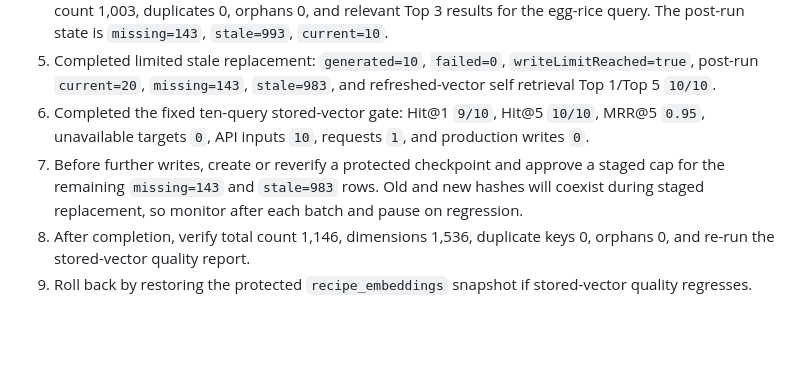
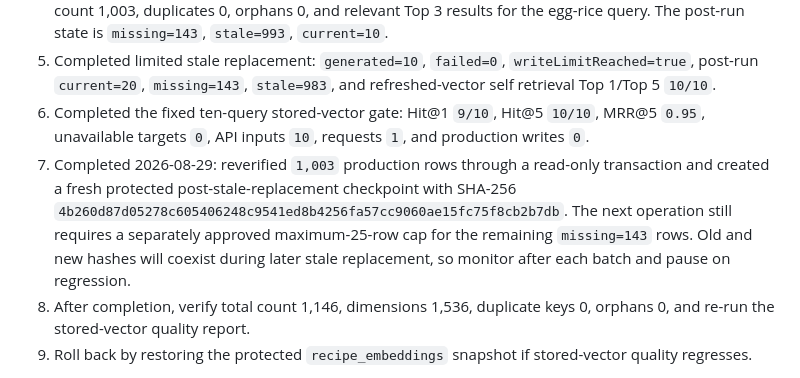
Before and after one commit to slayer011019/fridgemate, a Markdown page: docs/RECIPE_SEARCH_QUALITY.md, the part around the change. Drawn GitHub-style; blank space fills up the shorter version.

```diff
--- a/docs/RECIPE_SEARCH_QUALITY.md
+++ b/docs/RECIPE_SEARCH_QUALITY.md
@@ -94,7 +94,7 @@ The final run used `text-embedding-3-small`, 1,536 dimensions, 1,156 inputs, 12
 4. Completed integrity and stored-vector smoke checks: total 1,003, `text-embedding-3-small`/1,536 count 1,003, duplicates 0, orphans 0, and relevant Top 3 results for the egg-rice query. The post-run state is `missing=143`, `stale=993`, `current=10`.
 5. Completed limited stale replacement: `generated=10`, `failed=0`, `writeLimitReached=true`, post-run `current=20`, `missing=143`, `stale=983`, and refreshed-vector self retrieval Top 1/Top 5 `10/10`.
 6. Completed the fixed ten-query stored-vector gate: Hit@1 `9/10`, Hit@5 `10/10`, MRR@5 `0.95`, unavailable targets `0`, API inputs `10`, requests `1`, and production writes `0`.
-7. Before further writes, create or reverify a protected checkpoint and approve a staged cap for the remaining `missing=143` and `stale=983` rows. Old and new hashes will coexist during staged replacement, so monitor after each batch and pause on regression.
+7. Completed 2026-08-29: reverified `1,003` production rows through a read-only transaction and created a fresh protected post-stale-replacement checkpoint with SHA-256 `4b260d87d05278c605406248c9541ed8b4256fa57cc9060ae15fc75f8cb2b7db`. The next operation still requires a separately approved maximum-25-row cap for the remaining `missing=143` rows. Old and new hashes will coexist during later stale replacement, so monitor after each batch and pause on regression.
 8. After completion, verify total count 1,146, dimensions 1,536, duplicate keys 0, orphans 0, and re-run the stored-vector quality report.
 9. Roll back by restoring the protected `recipe_embeddings` snapshot if stored-vector quality regresses.
 
```
Also changed, not shown: CHANGELOG.md (+1 -0 lines), docs/RECIPE_EMBEDDING_OPERATIONS.md (+14 -0 lines).
